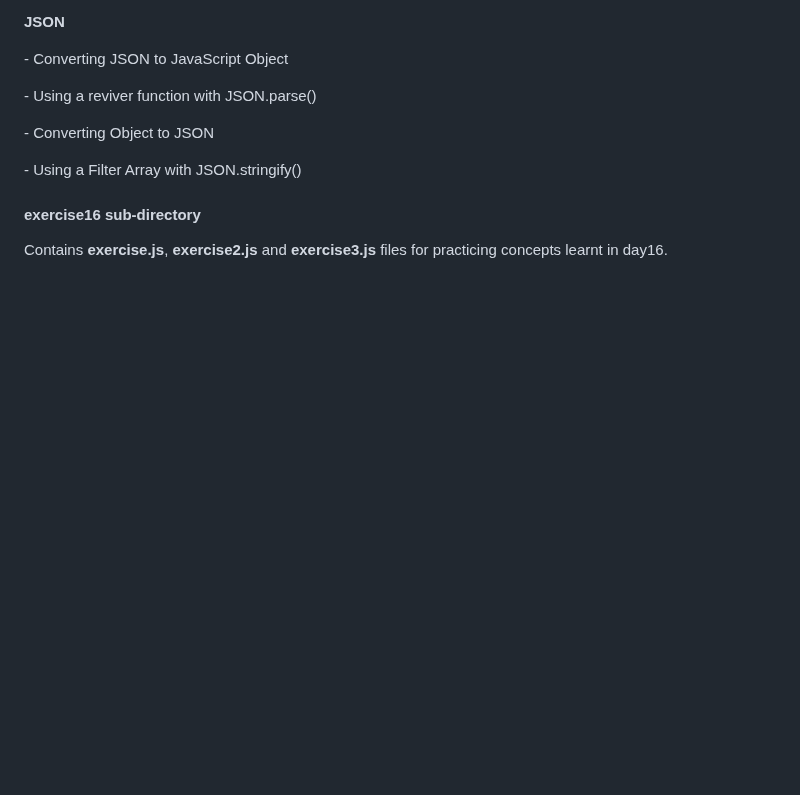
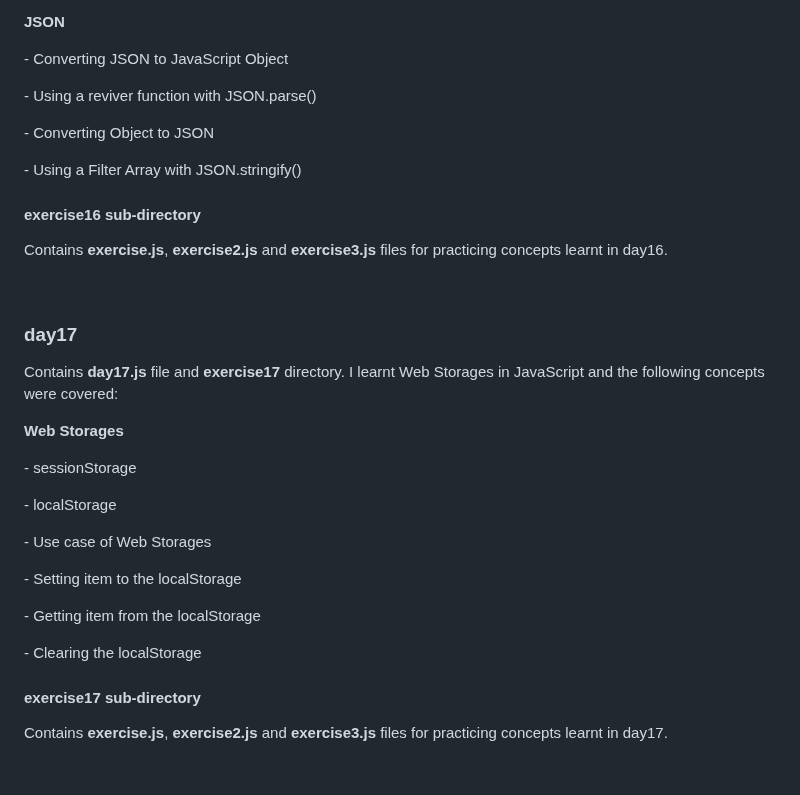
Before and after one commit to ProgrammerChris6002/30DaysOfJavaScript, a Markdown page: README.md, the part around the change. Drawn GitHub-style; blank space fills up the shorter version.

Commit message:
formatting readme, day17

```diff
--- a/README.md
+++ b/README.md
@@ -233,3 +233,17 @@
 <h4>exercise16 sub-directory</h4>
 <p>Contains <strong>exercise.js</strong>, <strong>exercise2.js</strong> and <strong>exercise3.js</strong> files for practicing concepts learnt in day16.</p>
 <br>
+
+<h3>day17</h3>
+<p>Contains <strong>day17.js</strong> file and <strong>exercise17</strong> directory. I learnt Web Storages in JavaScript and the following concepts were covered:</p>
+<p><strong>Web Storages</strong></p>
+<p> - sessionStorage</p>
+<p> - localStorage</p>
+<p> - Use case of Web Storages</p>
+<p> - Setting item to the localStorage</p>
+<p> - Getting item from the localStorage</p>
+<p> - Clearing the localStorage</p>
+
+<h4>exercise17 sub-directory</h4>
+<p>Contains <strong>exercise.js</strong>, <strong>exercise2.js</strong> and <strong>exercise3.js</strong> files for practicing concepts learnt in day17.</p>
+<br>
```
